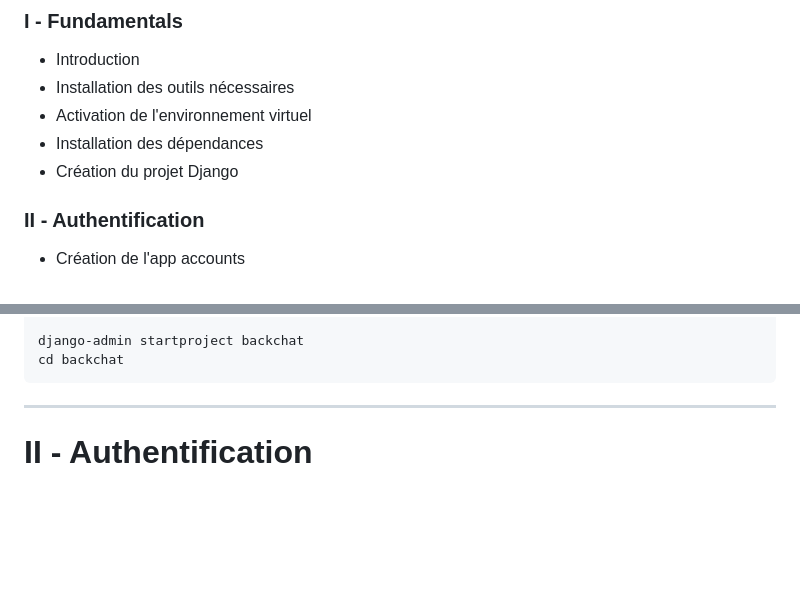
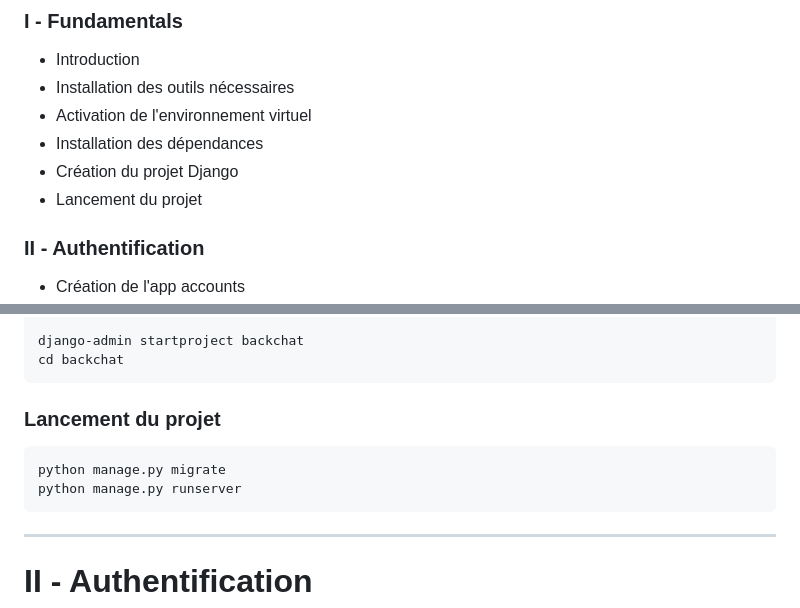
Before and after one commit to JeanPiffre/Django_chat, a Markdown page: README.md, 2 parts joined by grey strips. Rendered like a GitHub page; blank space fills up the shorter version.

````diff
--- a/README.md
+++ b/README.md
@@ -8,6 +8,7 @@
 - Activation de l'environnement virtuel
 - Installation des dépendances
 - Création du projet Django
+- Lancement du projet
 
 ### II - Authentification
 - Création de l'app accounts
@@ -103,6 +104,12 @@ pip install rsa
 
 django-admin startproject backchat
 cd backchat
+```
+
+### Lancement du projet
+```
+python manage.py migrate
+python manage.py runserver
 ```
 
 ---
````
